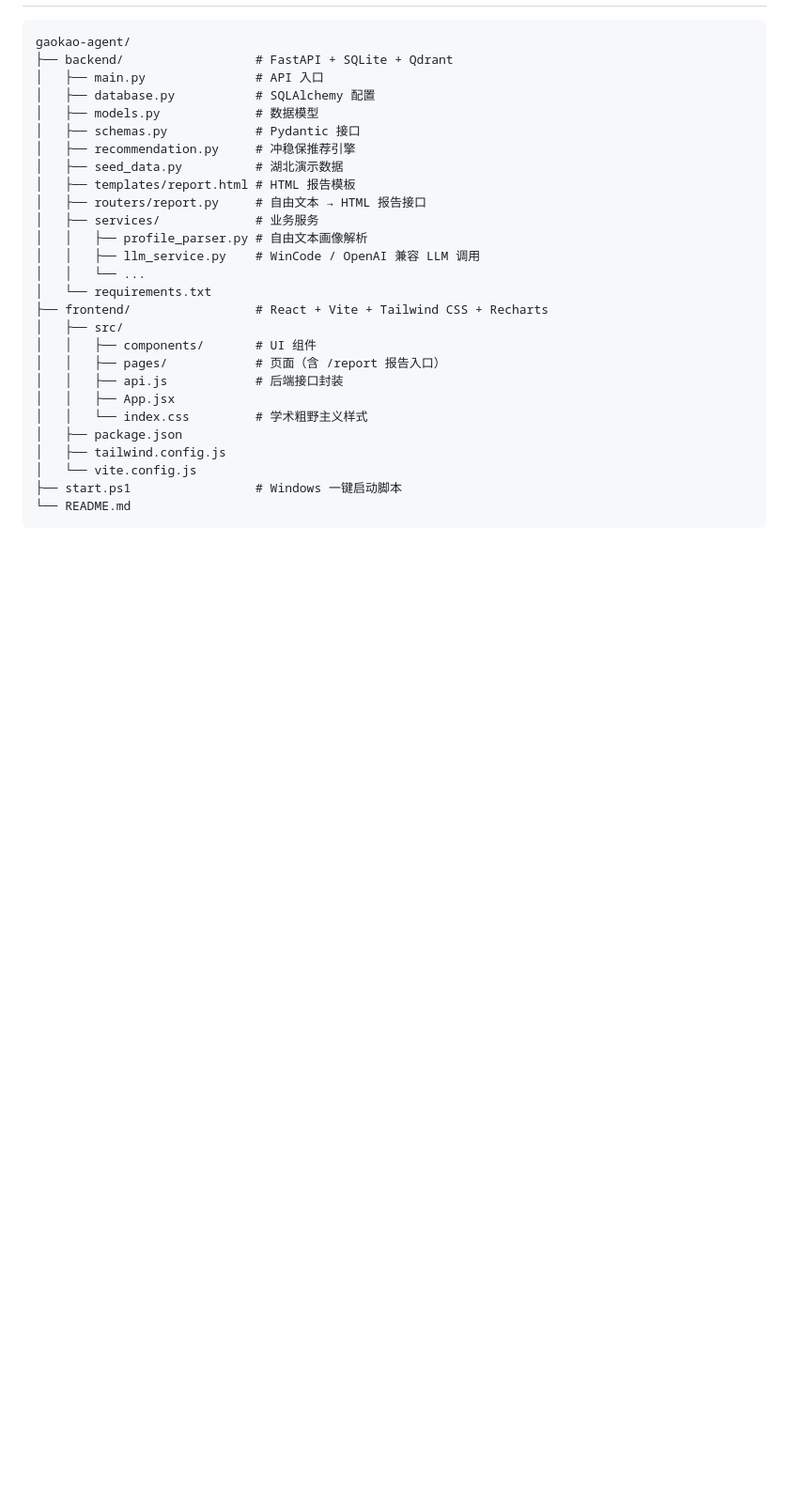
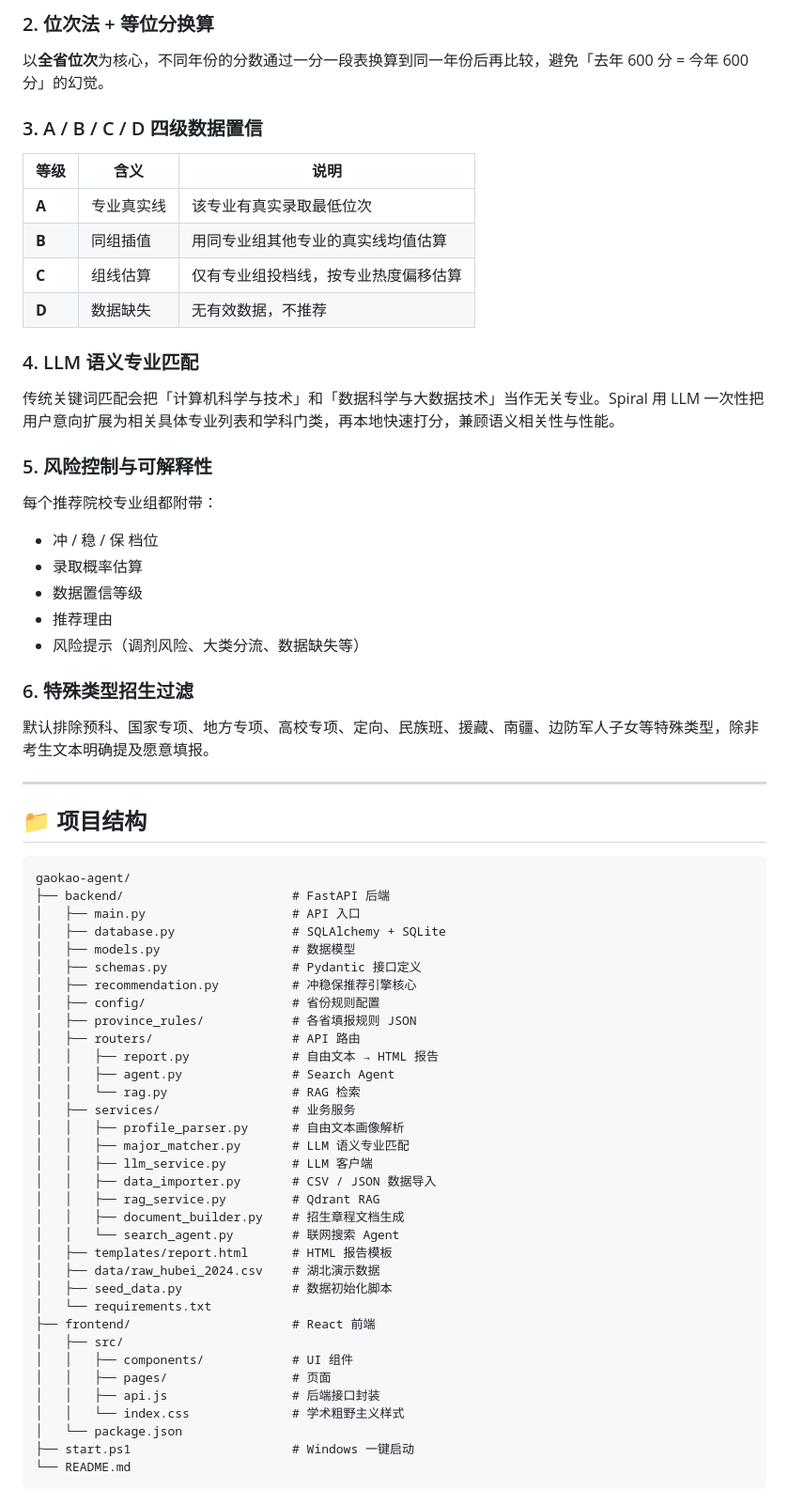
Before and after one commit to NumInvis/Spiral, a Markdown page: README.md, the part around one of its changes. Shown at 94% size. Drawn GitHub-style; blank space fills up the shorter version.

Commit message:
docs: rewrite README with architecture, features and API details

````diff
--- a/README.md
+++ b/README.md
@@ -24,31 +103,71 @@
+### 2. 位次法 + 等位分换算
+
+以**全省位次**为核心，不同年份的分数通过一分一段表换算到同一年份后再比较，避免「去年 600 分 = 今年 600 分」的幻觉。
+
+### 3. A / B / C / D 四级数据置信
+
+| 等级 | 含义 | 说明 |
+|------|------|------|
+| **A** | 专业真实线 | 该专业有真实录取最低位次 |
+| **B** | 同组插值 | 用同专业组其他专业的真实线均值估算 |
+| **C** | 组线估算 | 仅有专业组投档线，按专业热度偏移估算 |
+| **D** | 数据缺失 | 无有效数据，不推荐 |
+
+### 4. LLM 语义专业匹配
+
+传统关键词匹配会把「计算机科学与技术」和「数据科学与大数据技术」当作无关专业。Spiral 用 LLM 一次性把用户意向扩展为相关具体专业列表和学科门类，再本地快速打分，兼顾语义相关性与性能。
+
+### 5. 风险控制与可解释性
+
+每个推荐院校专业组都附带：
+- 冲 / 稳 / 保 档位
+- 录取概率估算
+- 数据置信等级
+- 推荐理由
+- 风险提示（调剂风险、大类分流、数据缺失等）
+
+### 6. 特殊类型招生过滤
+
+默认排除预科、国家专项、地方专项、高校专项、定向、民族班、援藏、南疆、边防军人子女等特殊类型，除非考生文本明确提及愿意填报。
+
+---
+
+## 📁 项目结构
 
 ```
 gaokao-agent/
-├── backend/                  # FastAPI + SQLite + Qdrant
-│   ├── main.py               # API 入口
-│   ├── database.py           # SQLAlchemy 配置
-│   ├── models.py             # 数据模型
-│   ├── schemas.py            # Pydantic 接口
-│   ├── recommendation.py     # 冲稳保推荐引擎
-│   ├── seed_data.py          # 湖北演示数据
-│   ├── templates/report.html # HTML 报告模板
-│   ├── routers/report.py     # 自由文本 → HTML 报告接口
-│   ├── services/             # 业务服务
-│   │   ├── profile_parser.py # 自由文本画像解析
-│   │   ├── llm_service.py    # WinCode / OpenAI 兼容 LLM 调用
-│   │   └── ...
+├── backend/                       # FastAPI 后端
+│   ├── main.py                    # API 入口
+│   ├── database.py                # SQLAlchemy + SQLite
+│   ├── models.py                  # 数据模型
+│   ├── schemas.py                 # Pydantic 接口定义
+│   ├── recommendation.py          # 冲稳保推荐引擎核心
+│   ├── config/                    # 省份规则配置
+│   ├── province_rules/            # 各省填报规则 JSON
+│   ├── routers/                   # API 路由
+│   │   ├── report.py              # 自由文本 → HTML 报告
+│   │   ├── agent.py               # Search Agent
+│   │   └── rag.py                 # RAG 检索
+│   ├── services/                  # 业务服务
+│   │   ├── profile_parser.py      # 自由文本画像解析
+│   │   ├── major_matcher.py       # LLM 语义专业匹配
+│   │   ├── llm_service.py         # LLM 客户端
+│   │   ├── data_importer.py       # CSV / JSON 数据导入
+│   │   ├── rag_service.py         # Qdrant RAG
+│   │   ├── document_builder.py    # 招生章程文档生成
+│   │   └── search_agent.py        # 联网搜索 Agent
+│   ├── templates/report.html      # HTML 报告模板
+│   ├── data/raw_hubei_2024.csv    # 湖北演示数据
+│   ├── seed_data.py               # 数据初始化脚本
 │   └── requirements.txt
-├── frontend/                 # React + Vite + Tailwind CSS + Recharts
+├── frontend/                      # React 前端
 │   ├── src/
-│   │   ├── components/       # UI 组件
-│   │   ├── pages/            # 页面（含 /report 报告入口）
-│   │   ├── api.js            # 后端接口封装
-│   │   ├── App.jsx
-│   │   └── index.css         # 学术粗野主义样式
-│   ├── package.json
-│   ├── tailwind.config.js
-│   └── vite.config.js
-├── start.ps1                 # Windows 一键启动脚本
+│   │   ├── components/            # UI 组件
+│   │   ├── pages/                 # 页面
+│   │   ├── api.js                 # 后端接口封装
+│   │   └── index.css              # 学术粗野主义样式
+│   └── package.json
+├── start.ps1                      # Windows 一键启动
 └── README.md
 ```
 
````
Also changed, not shown: other parts of README.md (+194 -68 lines).
